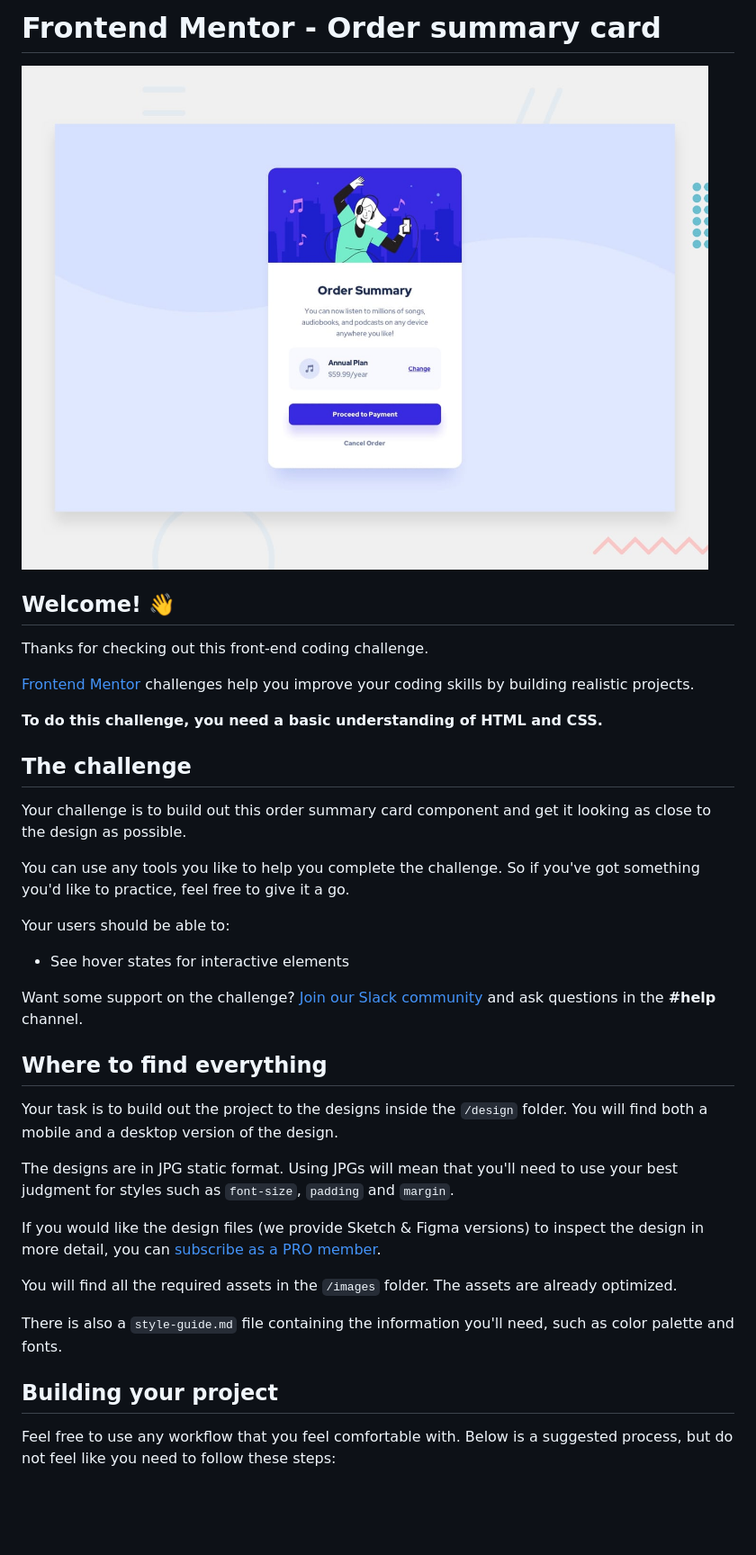
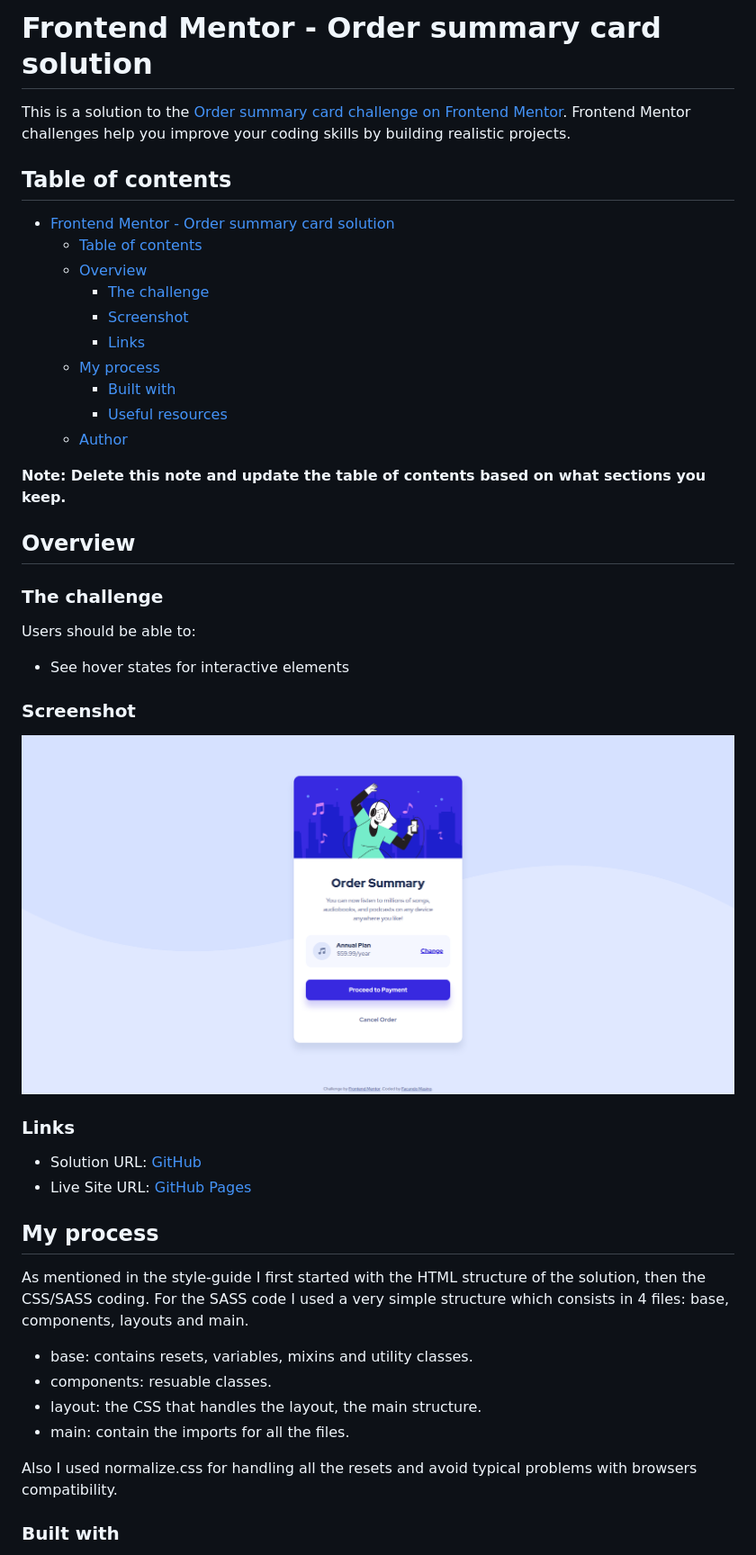
Before and after one commit to FacuMasino/order-summary-component, a Markdown page: README.md, the part around the change printed below. Shown: that part at 90% size. GitHub-like rendering; pictures changed too: screenshot.png (added); blank space fills up the shorter version.

Commit message:
Added custom README

```diff
--- a/README.md
+++ b/README.md
@@ -1,40 +1,49 @@
-# Frontend Mentor - Order summary card
+# Frontend Mentor - Order summary card solution
 
-![Design preview for the Order summary card coding challenge](./design/desktop-preview.jpg)
+This is a solution to the [Order summary card challenge on Frontend Mentor](https://www.frontendmentor.io/challenges/order-summary-component-QlPmajDUj). Frontend Mentor challenges help you improve your coding skills by building realistic projects.
 
-## Welcome! 👋
+## Table of contents
 
-Thanks for checking out this front-end coding challenge.
+- [Frontend Mentor - Order summary card solution](#frontend-mentor---order-summary-card-solution)
+  - [Table of contents](#table-of-contents)
+  - [Overview](#overview)
+    - [The challenge](#the-challenge)
+    - [Screenshot](#screenshot)
+    - [Links](#links)
+  - [My process](#my-process)
+    - [Built with](#built-with)
+    - [Useful resources](#useful-resources)
+  - [Author](#author)
 
-[Frontend Mentor](https://www.frontendmentor.io) challenges help you improve your coding skills by building realistic projects.
+**Note: Delete this note and update the table of contents based on what sections you keep.**
 
-**To do this challenge, you need a basic understanding of HTML and CSS.**
+## Overview
 
-## The challenge
+### The challenge
 
-Your challenge is to build out this order summary card component and get it looking as close to the design as possible.
-
-You can use any tools you like to help you complete the challenge. So if you've got something you'd like to practice, feel free to give it a go.
-
-Your users should be able to:
+Users should be able to:
 
 - See hover states for interactive elements
 
-Want some support on the challenge? [Join our Slack community](https://www.frontendmentor.io/slack) and ask questions in the **#help** channel.
+### Screenshot
 
-## Where to find everything
+![](./screenshot.png)
 
-Your task is to build out the project to the designs inside the `/design` folder. You will find both a mobile and a desktop version of the design.
+### Links
 
-The designs are in JPG static format. Using JPGs will mean that you'll need to use your best judgment for styles such as `font-size`, `padding` and `margin`.
+- Solution URL: [GitHub](https://github.com/FacuMasino/order-summary-component)
+- Live Site URL: [GitHub Pages](https://facumasino.github.io/order-summary-component/)
 
-If you would like the design files (we provide Sketch & Figma versions) to inspect the design in more detail, you can [subscribe as a PRO member](https://www.frontendmentor.io/pro).
+## My process
 
-You will find all the required assets in the `/images` folder. The assets are already optimized.
+As mentioned in the style-guide I first started with the HTML structure of the solution, then the CSS/SASS coding. For the SASS code I used a very simple structure which consists in 4 files: base, components, layouts and main.
 
-There is also a `style-guide.md` file containing the information you'll need, such as color palette and fonts.
+- base: contains resets, variables, mixins and utility classes.
+- components: resuable classes.
+- layout: the CSS that handles the layout, the main structure.
+- main: contain the imports for all the files.
 
-## Building your project
+Also I used normalize.css for handling all the resets and avoid typical problems with browsers compatibility.
 
-Feel free to use any workflow that you feel comfortable with. Below is a suggested process, but do not feel like you need to follow these steps:
+### Built with
 
```
Also changed, not shown: other parts of README.md (+11 -48 lines), README-template.md (deleted, +0 -110 lines), 8 other files.
